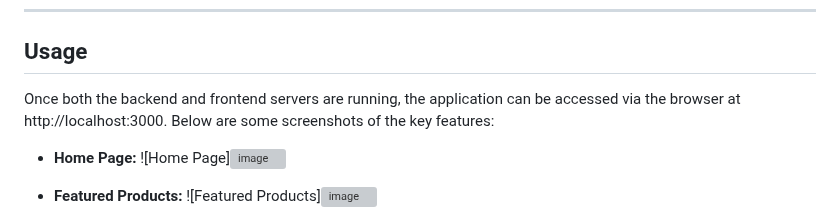
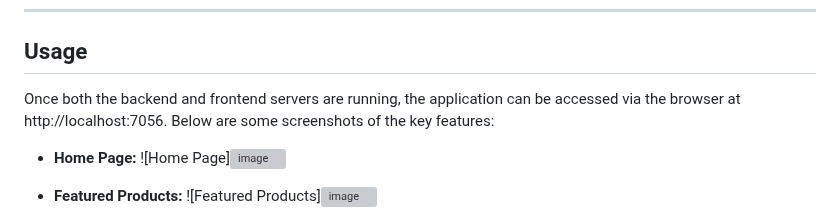
Before and after one commit to CuongNguyenQuoc7113/WebThuVien, a Markdown page: README.md, the part around the change. Rendered like a GitHub page; grey boxes are pictures that could not be loaded.

```diff
--- a/README.md
+++ b/README.md
@@ -43,7 +43,7 @@ This **Book  Website** is a full-stack web application designed to facilitate th
 
 ## Usage
 
-Once both the backend and frontend servers are running, the application can be accessed via the browser at http://localhost:3000. Below are some screenshots of the key features:
+Once both the backend and frontend servers are running, the application can be accessed via the browser at http://localhost:7056. Below are some screenshots of the key features:
 
 - **Home Page:**
 ![Home Page]![image](https://github.com/user-attachments/assets/ec2b12dd-f367-49f0-9dcb-a286317fdfdb)
```
